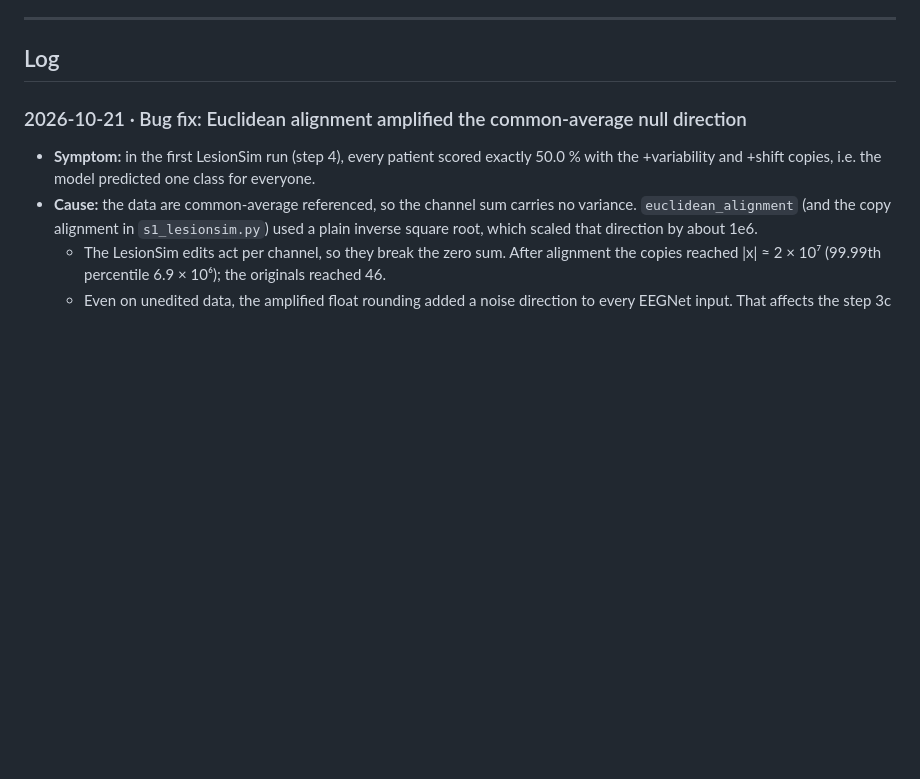
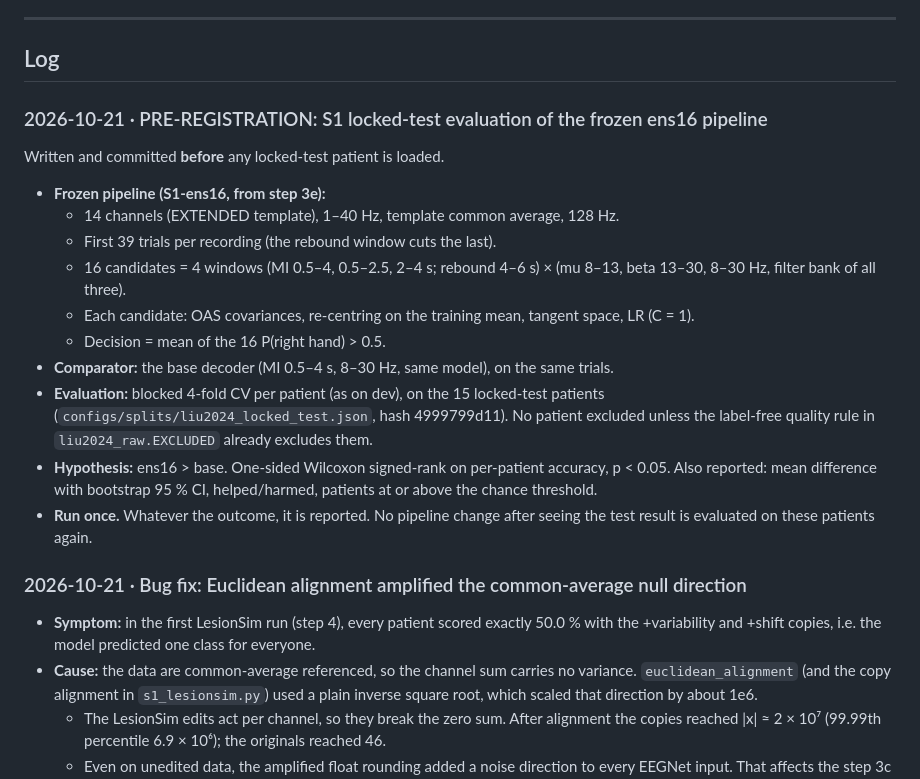
Before and after one commit to prayag-1771/HemiShift, a Markdown page: ACHIEVEMENTS.md, the part around the change. Drawn GitHub-style; blank space fills up the shorter version.

Commit message:
Pre-register the S1 locked-test evaluation of the frozen ens16 pipeline

```diff
--- a/ACHIEVEMENTS.md
+++ b/ACHIEVEMENTS.md
@@ -35,6 +35,27 @@ only.
 ---
 
 ## Log
+
+### 2026-10-21 · PRE-REGISTRATION: S1 locked-test evaluation of the frozen ens16 pipeline
+
+Written and committed **before** any locked-test patient is loaded.
+- **Frozen pipeline (S1-ens16, from step 3e):**
+  - 14 channels (EXTENDED template), 1–40 Hz, template common average, 128 Hz.
+  - First 39 trials per recording (the rebound window cuts the last).
+  - 16 candidates = 4 windows (MI 0.5–4, 0.5–2.5, 2–4 s; rebound 4–6 s) × (mu 8–13, beta
+    13–30, 8–30 Hz, filter bank of all three).
+  - Each candidate: OAS covariances, re-centring on the training mean, tangent space, LR
+    (C = 1).
+  - Decision = mean of the 16 P(right hand) > 0.5.
+- **Comparator:** the base decoder (MI 0.5–4 s, 8–30 Hz, same model), on the same trials.
+- **Evaluation:** blocked 4-fold CV per patient (as on dev), on the 15 locked-test patients
+  (`configs/splits/liu2024_locked_test.json`, hash 4999799d11). No patient excluded unless the
+  label-free quality rule in `liu2024_raw.EXCLUDED` already excludes them.
+- **Hypothesis:** ens16 > base. One-sided Wilcoxon signed-rank on per-patient accuracy,
+  p < 0.05. Also reported: mean difference with bootstrap 95 % CI, helped/harmed, patients at
+  or above the chance threshold.
+- **Run once.** Whatever the outcome, it is reported. No pipeline change after seeing the
+  test result is evaluated on these patients again.
 
 ### 2026-10-21 · Bug fix: Euclidean alignment amplified the common-average null direction
 
```
